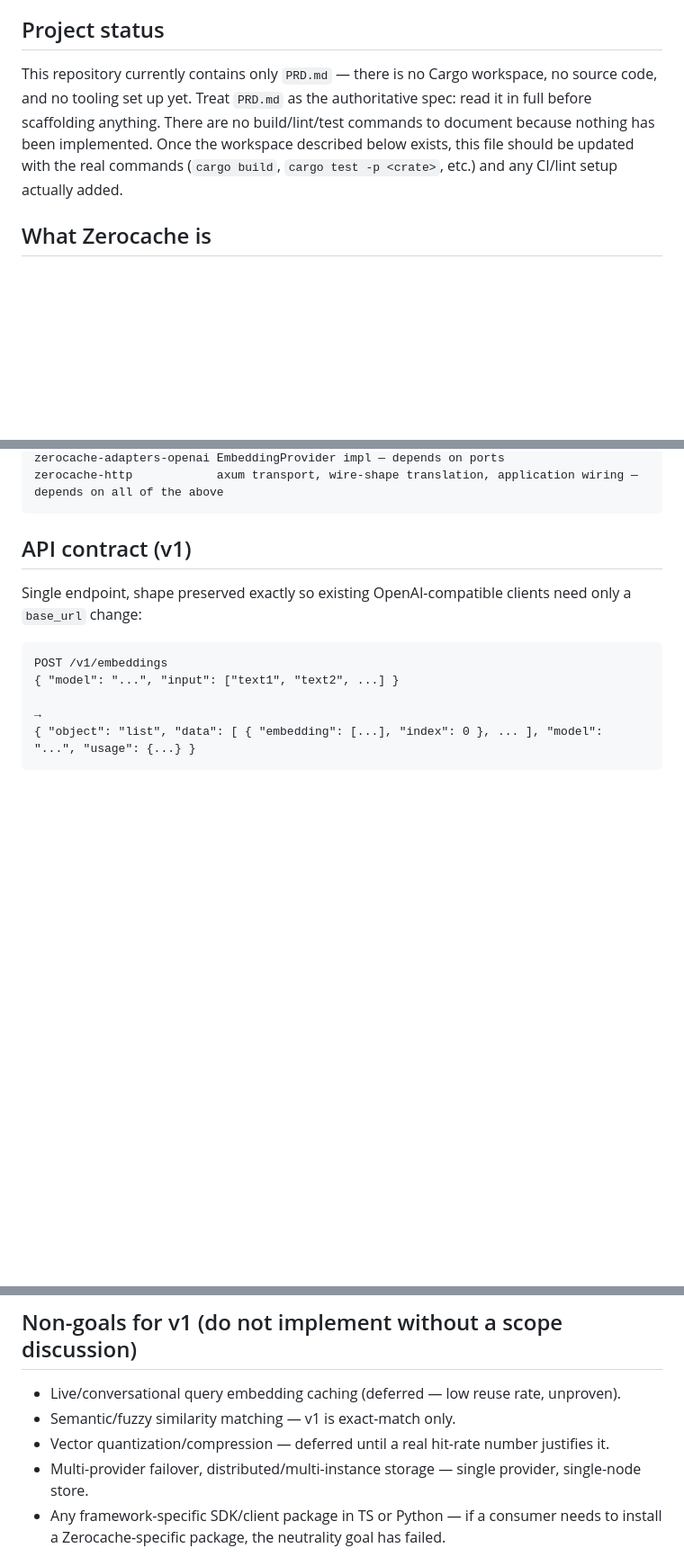
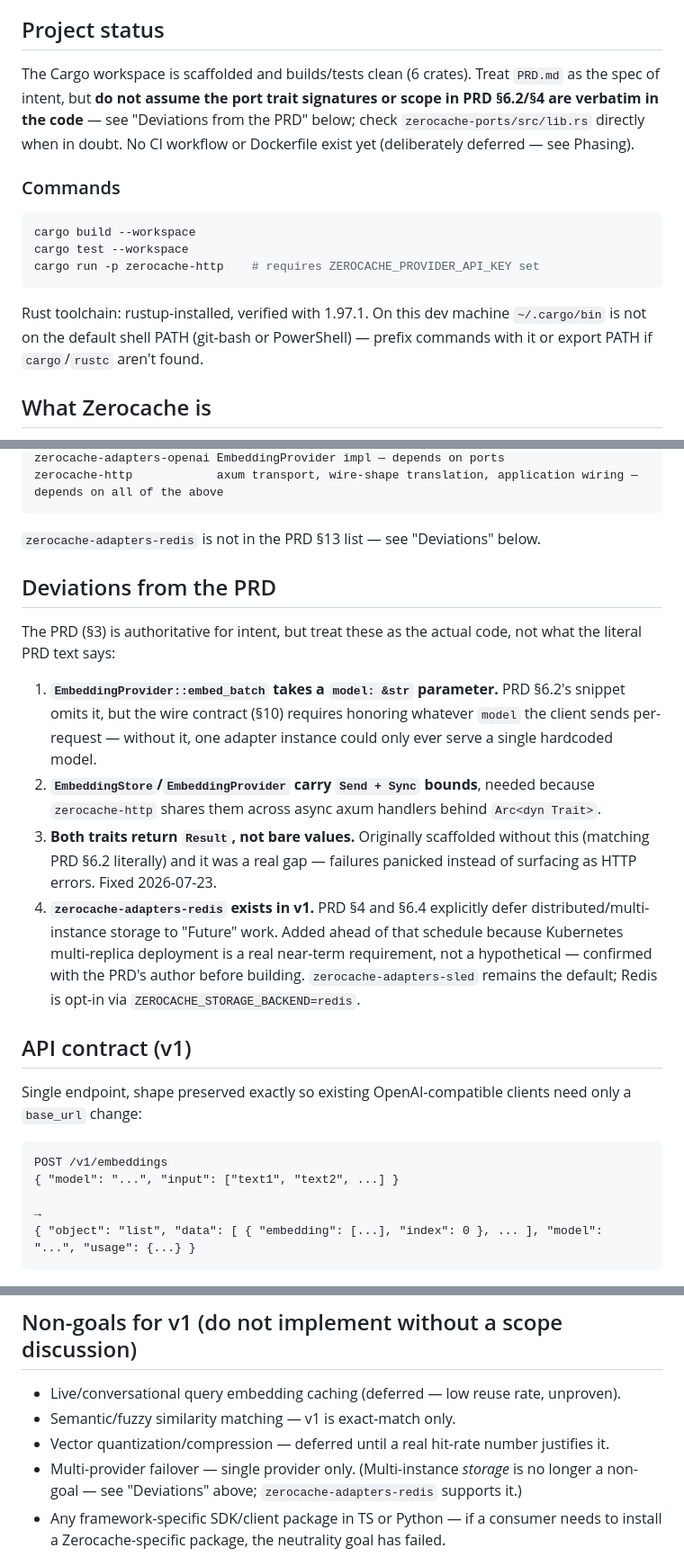
Before and after one commit to shramanb113/ZeroCache, a Markdown page: CLAUDE.md, 3 parts joined by grey strips. Shown at 90% size. GitHub-like rendering; blank space fills up the shorter version.

````diff
--- a/CLAUDE.md
+++ b/CLAUDE.md
@@ -4,7 +4,17 @@ This file provides guidance to Claude Code (claude.ai/code) when working with co
 
 ## Project status
 
-This repository currently contains only `PRD.md` — there is no Cargo workspace, no source code, and no tooling set up yet. Treat `PRD.md` as the authoritative spec: read it in full before scaffolding anything. There are no build/lint/test commands to document because nothing has been implemented. Once the workspace described below exists, this file should be updated with the real commands (`cargo build`, `cargo test -p <crate>`, etc.) and any CI/lint setup actually added.
+The Cargo workspace is scaffolded and builds/tests clean (6 crates). Treat `PRD.md` as the spec of intent, but **do not assume the port trait signatures or scope in PRD §6.2/§4 are verbatim in the code** — see "Deviations from the PRD" below; check `zerocache-ports/src/lib.rs` directly when in doubt. No CI workflow or Dockerfile exist yet (deliberately deferred — see Phasing).
+
+### Commands
+
+```sh
+cargo build --workspace
+cargo test --workspace
+cargo run -p zerocache-http    # requires ZEROCACHE_PROVIDER_API_KEY set
+```
+
+Rust toolchain: rustup-installed, verified with 1.97.1. On this dev machine `~/.cargo/bin` is not on the default shell PATH (git-bash or PowerShell) — prefix commands with it or export PATH if `cargo`/`rustc` aren't found.
 
 ## What Zerocache is
 
@@ -70,10 +90,22 @@ zerocache-adapters-openai EmbeddingProvider impl — depends on ports
 zerocache-http            axum transport, wire-shape translation, application wiring — depends on all of the above
 ```
 
+`zerocache-adapters-redis` is not in the PRD §13 list — see "Deviations" below.
+
+## Deviations from the PRD
+
+The PRD (§3) is authoritative for intent, but treat these as the actual code, not what the literal PRD text says:
+
+1. **`EmbeddingProvider::embed_batch` takes a `model: &str` parameter.** PRD §6.2's snippet omits it, but the wire contract (§10) requires honoring whatever `model` the client sends per-request — without it, one adapter instance could only ever serve a single hardcoded model.
+2. **`EmbeddingStore`/`EmbeddingProvider` carry `Send + Sync` bounds**, needed because `zerocache-http` shares them across async axum handlers behind `Arc<dyn Trait>`.
+3. **Both traits return `Result`, not bare values.** Originally scaffolded without this (matching PRD §6.2 literally) and it was a real gap — failures panicked instead of surfacing as HTTP errors. Fixed 2026-07-23.
+4. **`zerocache-adapters-redis` exists in v1.** PRD §4 and §6.4 explicitly defer distributed/multi-instance storage to "Future" work. Added ahead of that schedule because Kubernetes multi-replica deployment is a real near-term requirement, not a hypothetical — confirmed with the PRD's author before building. `zerocache-adapters-sled` remains the default; Redis is opt-in via `ZEROCACHE_STORAGE_BACKEND=redis`.
+
 ## API contract (v1)
 
 Single endpoint, shape preserved exactly so existing OpenAI-compatible clients need only a `base_url` change:
-```
+
+```text
 POST /v1/embeddings
 { "model": "...", "input": ["text1", "text2", ...] }
 
@@ -92,7 +124,7 @@ POST /v1/embeddings
 - Live/conversational query embedding caching (deferred — low reuse rate, unproven).
 - Semantic/fuzzy similarity matching — v1 is exact-match only.
 - Vector quantization/compression — deferred until a real hit-rate number justifies it.
-- Multi-provider failover, distributed/multi-instance storage — single provider, single-node store.
+- Multi-provider failover — single provider only. (Multi-instance *storage* is no longer a non-goal — see "Deviations" above; `zerocache-adapters-redis` supports it.)
 - Any framework-specific SDK/client package in TS or Python — if a consumer needs to install a Zerocache-specific package, the neutrality goal has failed.
 
 ## Testing strategy (PRD §12) — order matters
````
Also changed, not shown: other parts of CLAUDE.md (+22 -12 lines), README.md (+5 -1 lines).
